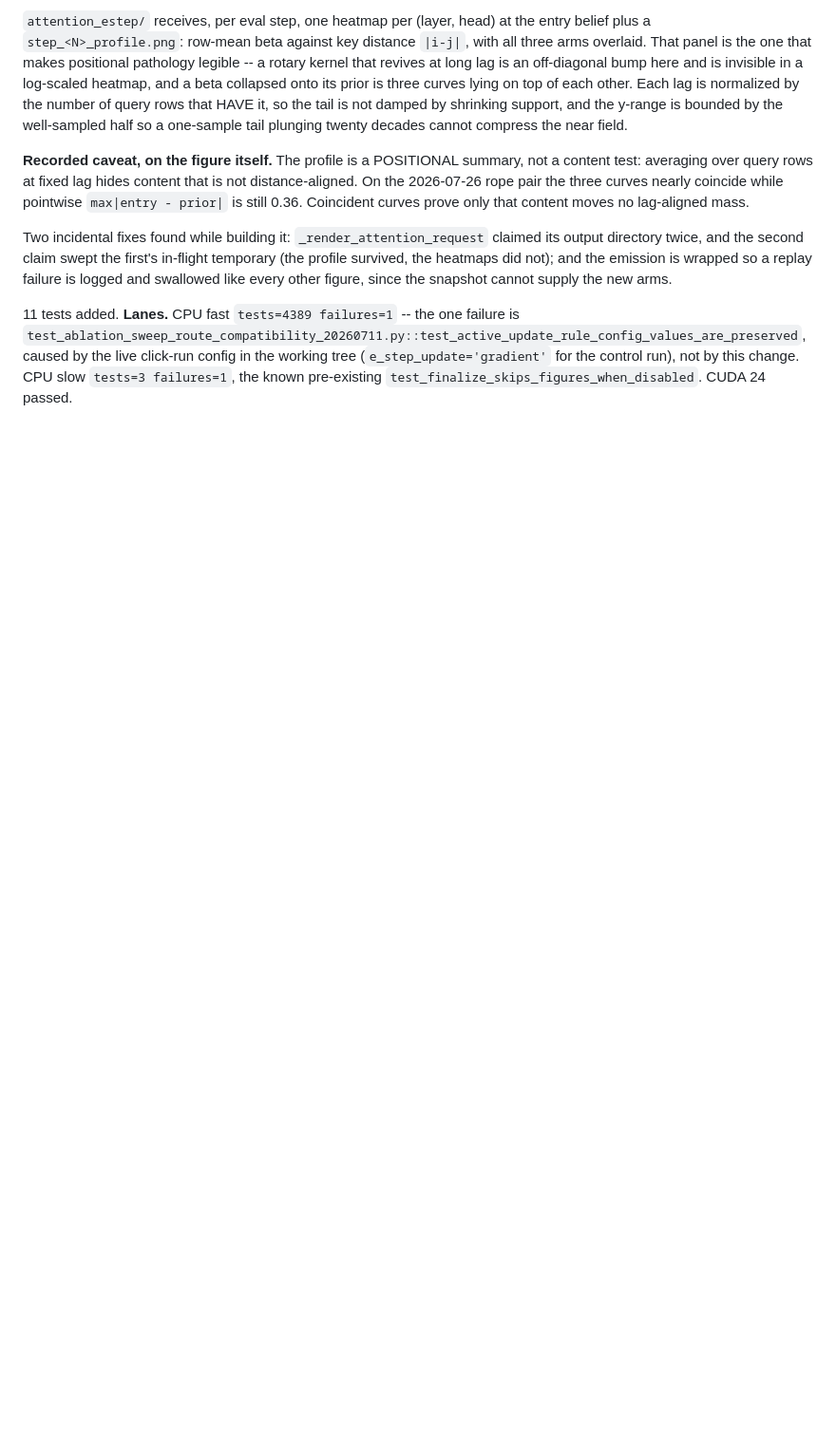
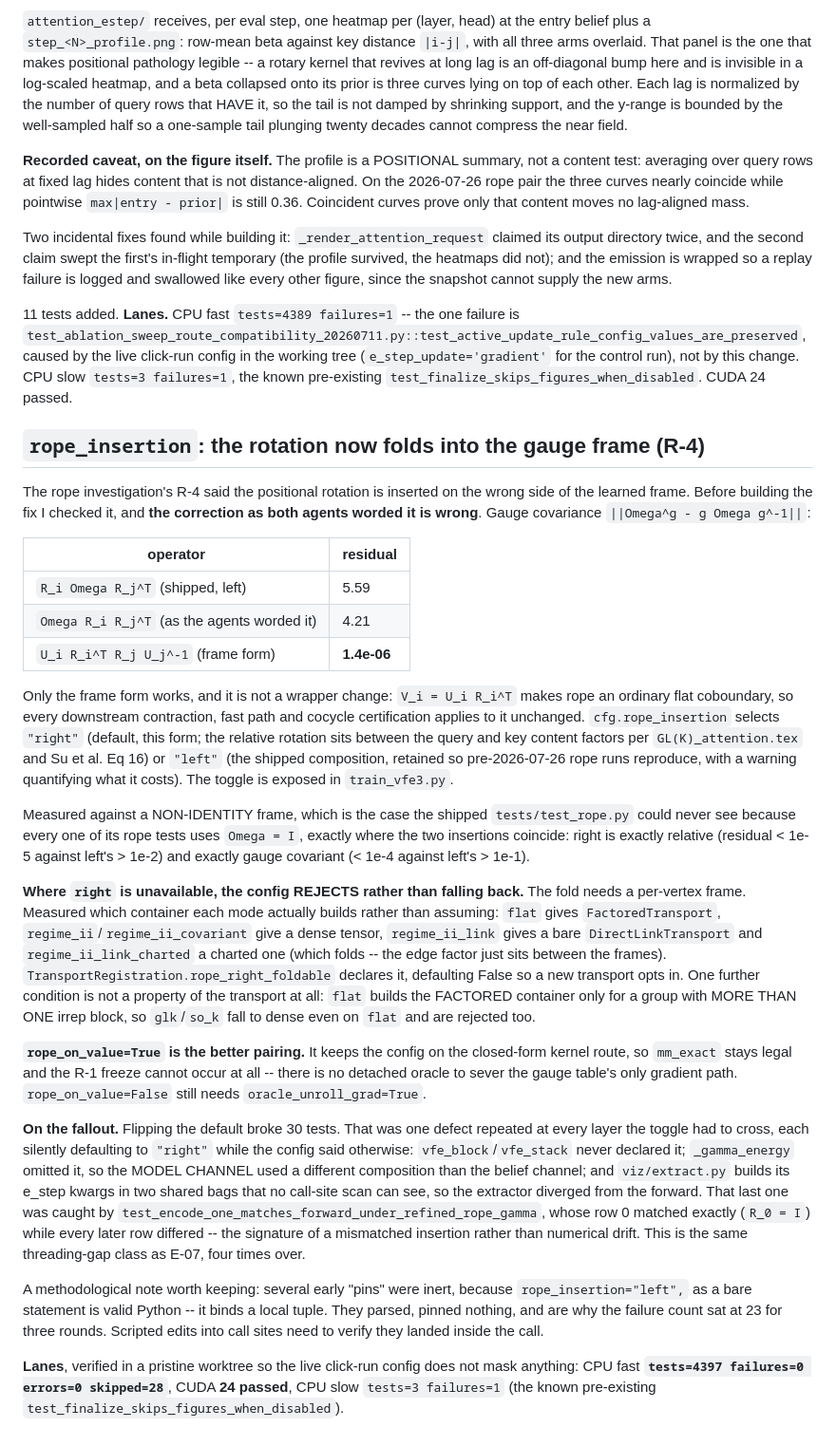
Before and after one commit to cdenn016/V3_Transformer, a Markdown page: docs/2026-07-26-edits.md, the part around the change. Shown at 95% size. Rendered like a GitHub page; blank space fills up the shorter version.

Commit message:
docs: record the rope_insertion toggle, the rejection rule, and the fallout

```diff
--- a/docs/2026-07-26-edits.md
+++ b/docs/2026-07-26-edits.md
@@ -523,3 +523,59 @@ every other figure, since the snapshot cannot supply the new arms.
 caused by the live click-run config in the working tree (`e_step_update='gradient'` for the control
 run), not by this change. CPU slow `tests=3 failures=1`, the known pre-existing
 `test_finalize_skips_figures_when_disabled`. CUDA 24 passed.
+
+## `rope_insertion`: the rotation now folds into the gauge frame (R-4)
+
+The rope investigation's R-4 said the positional rotation is inserted on the wrong side of the
+learned frame. Before building the fix I checked it, and **the correction as both agents worded it
+is wrong**. Gauge covariance `||Omega^g - g Omega g^-1||`:
+
+| operator | residual |
+|---|---|
+| `R_i Omega R_j^T` (shipped, left) | 5.59 |
+| `Omega R_i R_j^T` (as the agents worded it) | 4.21 |
+| `U_i R_i^T R_j U_j^-1` (frame form) | **1.4e-06** |
+
+Only the frame form works, and it is not a wrapper change: `V_i = U_i R_i^T` makes rope an ordinary
+flat coboundary, so every downstream contraction, fast path and cocycle certification applies to it
+unchanged. `cfg.rope_insertion` selects `"right"` (default, this form; the relative rotation sits
+between the query and key content factors per `GL(K)_attention.tex` and Su et al. Eq 16) or `"left"`
+(the shipped composition, retained so pre-2026-07-26 rope runs reproduce, with a warning quantifying
+what it costs). The toggle is exposed in `train_vfe3.py`.
+
+Measured against a NON-IDENTITY frame, which is the case the shipped `tests/test_rope.py` could never
+see because every one of its rope tests uses `Omega = I`, exactly where the two insertions coincide:
+right is exactly relative (residual < 1e-5 against left's > 1e-2) and exactly gauge covariant
+(< 1e-4 against left's > 1e-1).
+
+**Where `right` is unavailable, the config REJECTS rather than falling back.** The fold needs a
+per-vertex frame. Measured which container each mode actually builds rather than assuming: `flat`
+gives `FactoredTransport`, `regime_ii`/`regime_ii_covariant` give a dense tensor,
+`regime_ii_link` gives a bare `DirectLinkTransport` and `regime_ii_link_charted` a charted one (which
+folds -- the edge factor just sits between the frames). `TransportRegistration.rope_right_foldable`
+declares it, defaulting False so a new transport opts in. One further condition is not a property of
+the transport at all: `flat` builds the FACTORED container only for a group with MORE THAN ONE irrep
+block, so `glk`/`so_k` fall to dense even on `flat` and are rejected too.
+
+**`rope_on_value=True` is the better pairing.** It keeps the config on the closed-form kernel route,
+so `mm_exact` stays legal and the R-1 freeze cannot occur at all -- there is no detached oracle to
+sever the gauge table's only gradient path. `rope_on_value=False` still needs
+`oracle_unroll_grad=True`.
+
+**On the fallout.** Flipping the default broke 30 tests. That was one defect repeated at every layer
+the toggle had to cross, each silently defaulting to `"right"` while the config said otherwise:
+`vfe_block`/`vfe_stack` never declared it; `_gamma_energy` omitted it, so the MODEL CHANNEL used a
+different composition than the belief channel; and `viz/extract.py` builds its e_step kwargs in two
+shared bags that no call-site scan can see, so the extractor diverged from the forward. That last one
+was caught by `test_encode_one_matches_forward_under_refined_rope_gamma`, whose row 0 matched exactly
+(`R_0 = I`) while every later row differed -- the signature of a mismatched insertion rather than
+numerical drift. This is the same threading-gap class as E-07, four times over.
+
+A methodological note worth keeping: several early "pins" were inert, because
+`rope_insertion="left",` as a bare statement is valid Python -- it binds a local tuple. They parsed,
+pinned nothing, and are why the failure count sat at 23 for three rounds. Scripted edits into
+call sites need to verify they landed inside the call.
+
+**Lanes**, verified in a pristine worktree so the live click-run config does not mask anything:
+CPU fast **`tests=4397 failures=0 errors=0 skipped=28`**, CUDA **24 passed**, CPU slow `tests=3
+failures=1` (the known pre-existing `test_finalize_skips_figures_when_disabled`).
```
